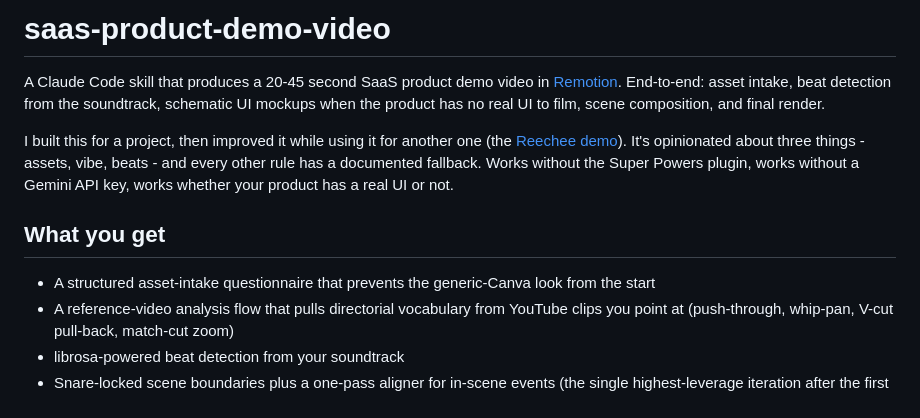
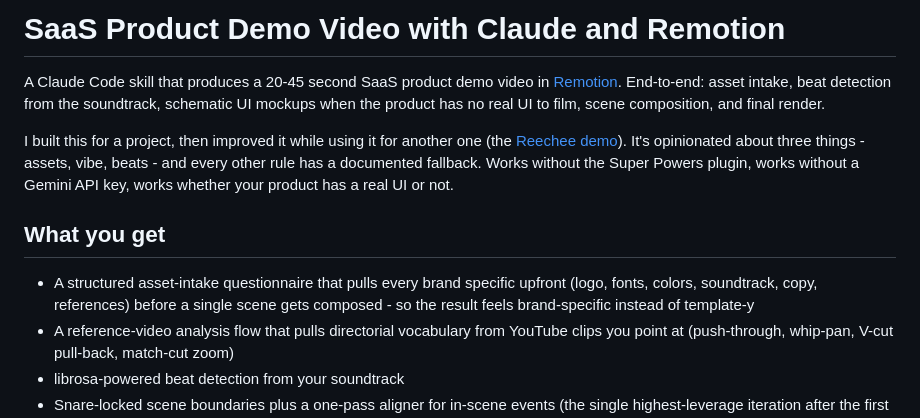
Before and after one commit to noamdorr/saas-product-demo-video, a Markdown page: README.md, the part around the change. Rendered like a GitHub page.

Commit message:
README: friendlier H1 title and rephrase asset-intake bullet
- H1 is now "SaaS Product Demo Video with Claude and Remotion" since
  GitHub's repo slug has to be lowercase/hyphenated but the README
  title can read like a normal one.
- Drop the "generic-Canva look" framing in the asset-intake bullet
  and replace with the concrete "pulls every brand specific upfront"
  version. Avoids the irony with the example output thumbnail, which
  is itself card-collage-y by design.

```diff
--- a/README.md
+++ b/README.md
@@ -1,4 +1,4 @@
-# saas-product-demo-video
+# SaaS Product Demo Video with Claude and Remotion
 
 A Claude Code skill that produces a 20-45 second SaaS product demo video in [Remotion](https://www.remotion.dev/). End-to-end: asset intake, beat detection from the soundtrack, schematic UI mockups when the product has no real UI to film, scene composition, and final render.
 
@@ -6,7 +6,7 @@ I built this for a project, then improved it while using it for another one (the
 
 ## What you get
 
-- A structured asset-intake questionnaire that prevents the generic-Canva look from the start
+- A structured asset-intake questionnaire that pulls every brand specific upfront (logo, fonts, colors, soundtrack, copy, references) before a single scene gets composed - so the result feels brand-specific instead of template-y
 - A reference-video analysis flow that pulls directorial vocabulary from YouTube clips you point at (push-through, whip-pan, V-cut pull-back, match-cut zoom)
 - librosa-powered beat detection from your soundtrack
 - Snare-locked scene boundaries plus a one-pass aligner for in-scene events (the single highest-leverage iteration after the first render)
```
